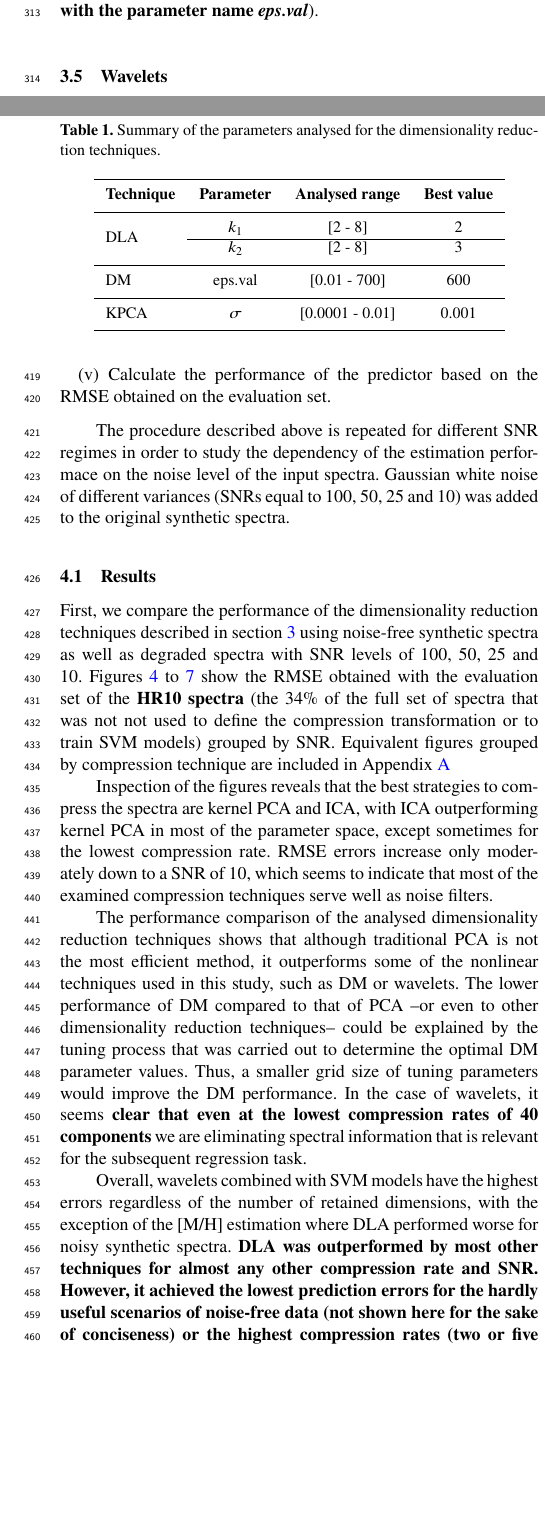
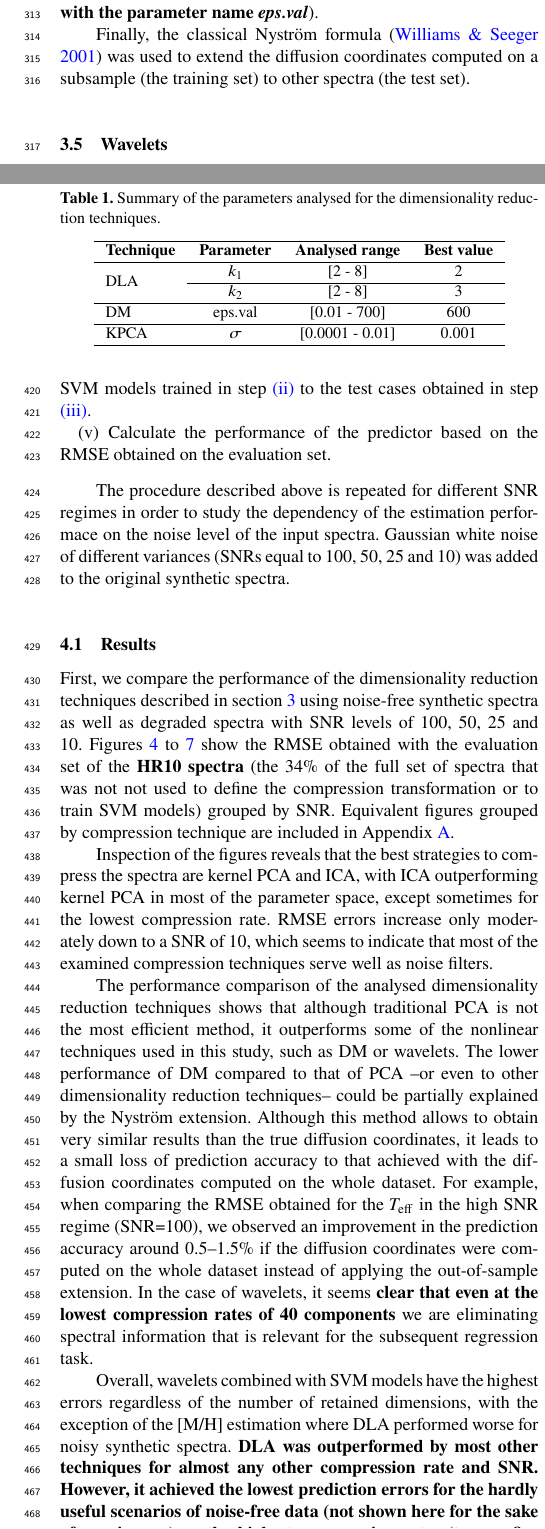
Before and after one commit to agmarcos/MNRAS-compression-techniques, a LaTeX paper (main.tex): two parts of the columns of pages 5 and 6 of 21, joined at a grey line, cut so that both start at the same text, the shorter picture padded with empty space. Compiled offline with pdfLaTeX; a LaTeX package or settings file that is missing is left out.

Commit message:
Nyström extension

```diff
--- a/main.tex
+++ b/main.tex
@@ -43,6 +43,7 @@
 \usepackage{graphicx}	% Including figure files
 \usepackage{amsmath}	% Advanced maths commands
 \usepackage{amssymb}	% Extra maths symbols
+\usepackage{siunitx}
 
 \usepackage{multirow}
 \usepackage{lineno}
@@ -68,11 +69,11 @@
 
 % The list of authors, and the short list which is used in the headers.
 % If you need two or more lines of authors, add an extra line using \newauthor
-\author[K. T. Smith et al.]{
+\author[A. Gonz\'alez-Marcos et al.]{
 A. Gonz\'alez-Marcos ,$^{1}$\thanks{Contact e-mail: \href{mailto:}{}}
 L. M. Sarro,$^{2}$
-J. Ordieres,$^{3}$
-and A. Bello$^{4}$
+J. Ordieres-Mer\'e,$^{3}$
+and A. Bello-Garc\'i$^{4}$
 \\
 % List of institutions
 $^{1}$ Department of Mechanical Engineering, University of La Rioja, c/ San Jos\'e de Calasanz, 31, 26004 Logroño, Spain  \\
@@ -494,6 +495,11 @@ In this work, the results were optimised by controlling the degree of
 locality in the diffusion weight matrix ({\bf referred to below with
 the parameter name \textit{eps.val}}).
 
+Finally, the classical Nystr\"{o}m formula \citep{NIPS2000_1866} was used
+to extend the diffusion coordinates computed on a subsample (the training
+set) to other spectra (the test set).
+
+
 \subsection{Wavelets}
 
 Wavelets \citep{mallat:98} are a set of mathematical functions used to
@@ -668,7 +674,7 @@ obtained with the evaluation set of the {\bf HR10 spectra} (the 34\%
 of the full set of spectra that was not not used to define the
 compression transformation or to train SVM models) grouped by SNR.
 Equivalent figures grouped by compression technique are included in
-Appendix \ref{a1}
+Appendix \ref{a1}.
 
 \begin{figure*}
 \centering\includegraphics[width=\textwidth]{flamesHR10_Teff_log_BestSVM_N-RMSE_test.pdf}
@@ -714,10 +720,15 @@ techniques shows that although traditional PCA is not the most
 efficient method, it outperforms some of the nonlinear techniques used
 in this study, such as DM or wavelets. %{\bf We need to propose an explanation}.
 The lower performance of DM compared to that of PCA --or even to other
-dimensionality reduction techniques-- could be explained by the
-tuning process that was carried out to determine the optimal DM
-parameter values. Thus, a smaller grid size of tuning parameters
-would improve the DM performance.
+dimensionality reduction techniques-- could be partially explained by the
+Nystr\"{o}m extension. Although this method allows to obtain very similar
+results than the true diffusion coordinates, it leads to a small loss of
+prediction accuracy to that achieved with the diffusion coordinates computed
+on the whole dataset. For example, when comparing the RMSE obtained for the
+$T_{\rm eff}$ in the high SNR regime (SNR=100), we observed an improvement
+in the prediction accuracy around {0.5}--{1.5}\% if the diffusion
+coordinates were computed on the whole dataset instead of applying the
+out-of-sample extension.
 In the case of wavelets, it seems {\bf clear that even at the lowest
 compression rates of 40 components} we are eliminating
 spectral information that is relevant for the subsequent regression task.
```
Also changed, not shown: references.bib (+11 -0 lines), main.bbl, main.pdf, main.tex (2 more changed lines).
